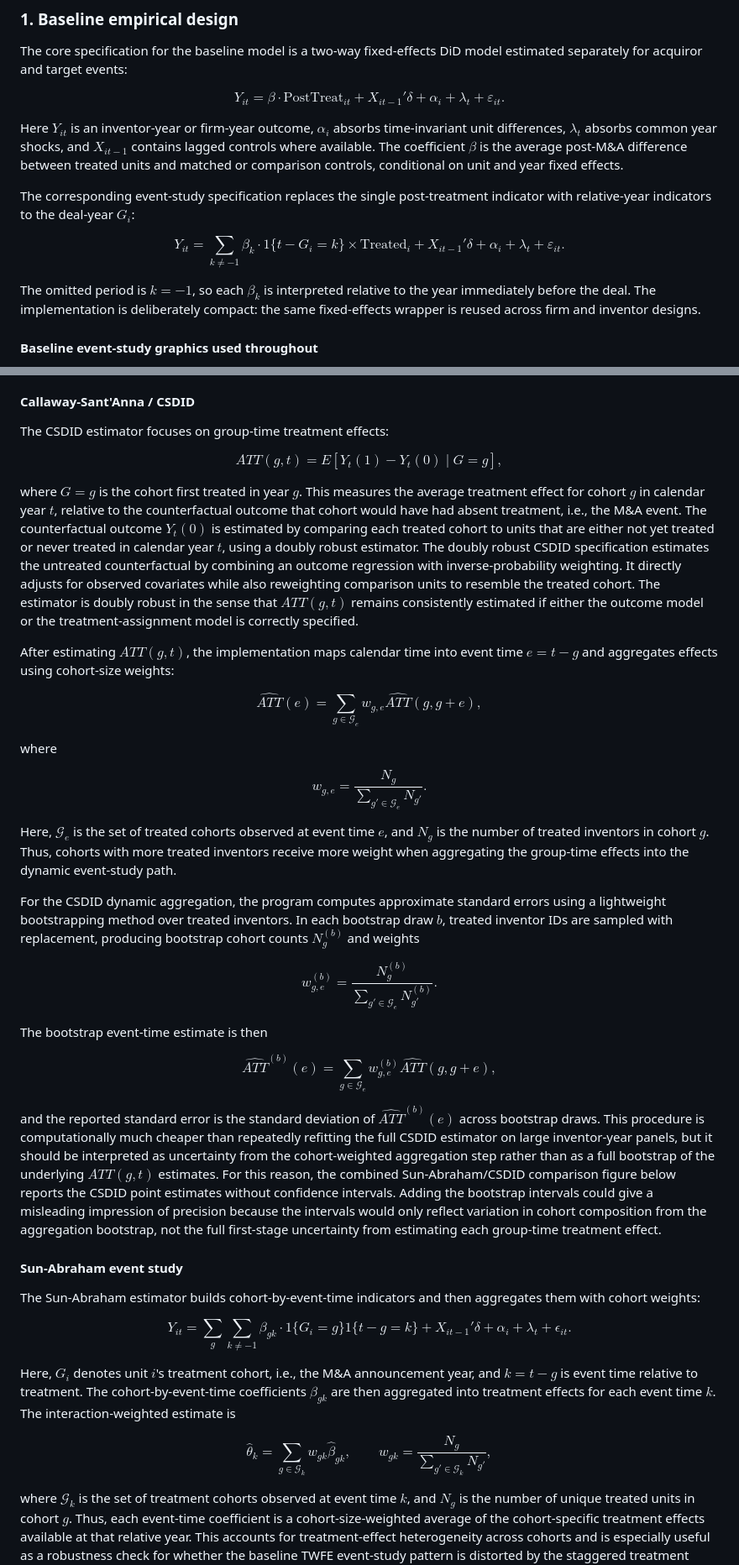
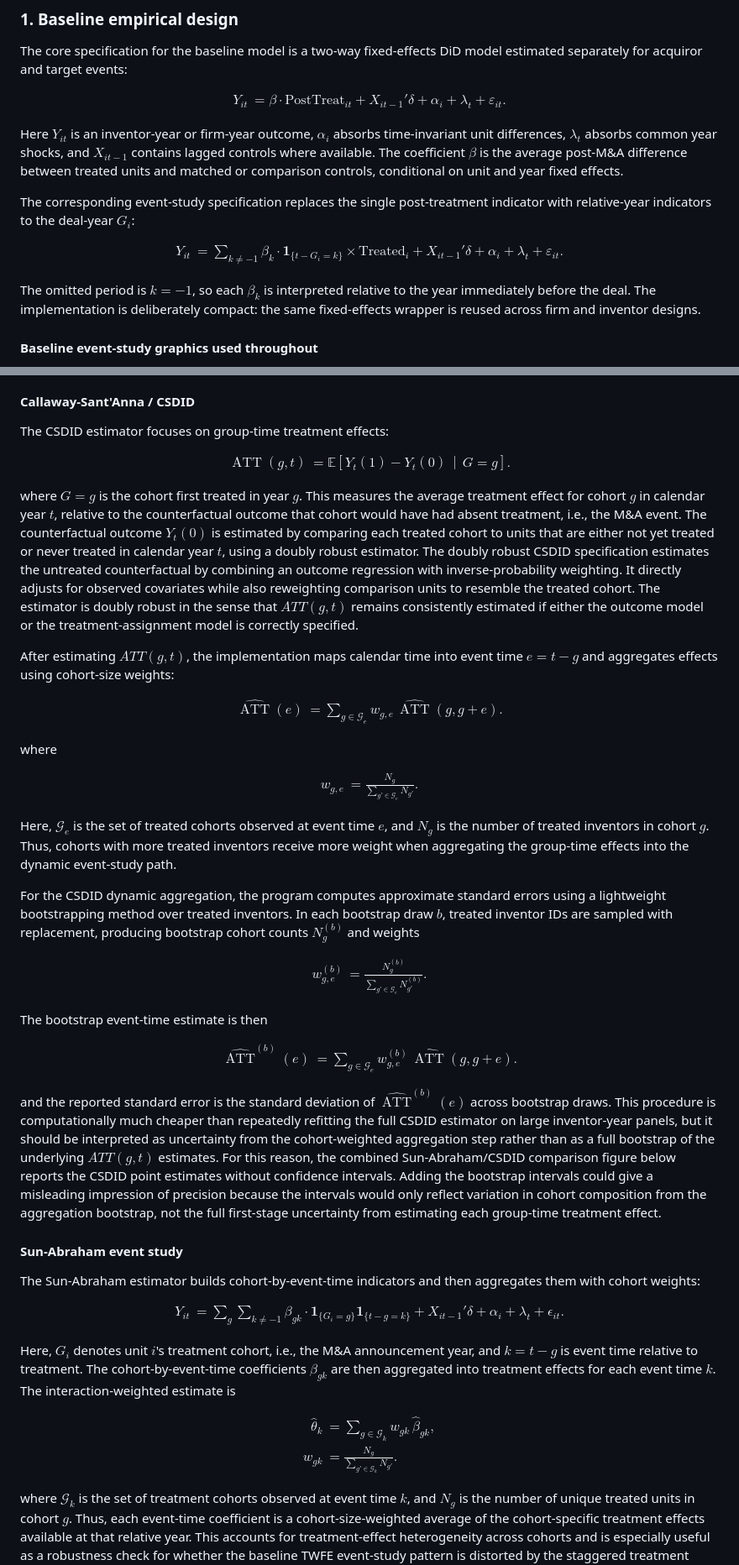
Before and after one commit to Fresearch99/manda_innovation, a Markdown page: notebooks/01_manda_innovation_overview.md, 2 parts joined by grey strips. Shown at 84% size. Drawn GitHub-style.

```diff
--- a/notebooks/01_manda_innovation_overview.md
+++ b/notebooks/01_manda_innovation_overview.md
@@ -428,7 +428,19 @@ The analysis sections below include the most useful figure slots.  If a linked f
 The core specification for the baseline model is a two-way fixed-effects DiD model estimated separately for acquiror and target events:
 
 $$
-Y_{it} = \beta \cdot \text{PostTreat}_{it} + X_{it-1}'\delta + \alpha_i + \lambda_t + \varepsilon_{it}.
+\begin{aligned}
+Y_{it}
+&=
+\beta \cdot \text{PostTreat}_{it}
++
+X_{it-1}'\delta
++
+\alpha_i
++
+\lambda_t
++
+\varepsilon_{it}.
+\end{aligned}
 $$
 
 Here $Y_{it}$ is an inventor-year or firm-year outcome, $\alpha_i$ absorbs time-invariant unit differences, $\lambda_t$ absorbs common year shocks, and $X_{it-1}$ contains lagged controls where available.  The coefficient $\beta$ is the average post-M&A difference between treated units and matched or comparison controls, conditional on unit and year fixed effects.
@@ -436,7 +448,23 @@ Here $Y_{it}$ is an inventor-year or firm-year outcome, $\alpha_i$ absorbs time-
 The corresponding event-study specification replaces the single post-treatment indicator with relative-year indicators to the deal-year $G_i$:
 
 $$
-Y_{it} = \sum_{k \neq -1} \beta_k \cdot 1\{t-G_i=k\}\times \text{Treated}_i + X_{it-1}'\delta + \alpha_i + \lambda_t + \varepsilon_{it}.
+\begin{aligned}
+Y_{it}
+&=
+\sum_{k \neq -1}
+\beta_k
+\cdot
+\mathbf{1}_{\{t-G_i=k\}}
+\times \text{Treated}_i
++
+X_{it-1}'\delta
++
+\alpha_i
++
+\lambda_t
++
+\varepsilon_{it}.
+\end{aligned}
 $$
 
 The omitted period is $k=-1$, so each $\beta_k$ is interpreted relative to the year immediately before the deal.  The implementation is deliberately compact: the same fixed-effects wrapper is reused across firm and inventor designs.
@@ -537,7 +565,15 @@ The baseline DiD is useful but incomplete because M&A events occur in different
 The CSDID estimator focuses on group-time treatment effects:
 
 $$
-ATT(g,t) = E[Y_t(1)-Y_t(0) \mid G=g],
+\begin{aligned}
+\operatorname{ATT}(g,t)
+&=
+\mathbb{E}\!\left[
+Y_t(1)-Y_t(0)
+\,\middle|\,
+G=g
+\right].
+\end{aligned}
 $$
 
 where $G=g$ is the cohort first treated in year $g$.  This measures the average treatment effect for cohort $g$ in calendar year $t$, relative to the counterfactual outcome that cohort would have had absent treatment, i.e., the M&A event.  The counterfactual outcome $Y_t(0)$ is estimated by comparing each treated cohort to units that are either not yet treated or never treated in calendar year $t$, using a doubly robust estimator.  The doubly robust CSDID specification estimates the untreated counterfactual by combining an outcome regression with inverse-probability weighting.  It directly adjusts for observed covariates while also reweighting comparison units to resemble the treated cohort.  The estimator is doubly robust in the sense that $ATT(g,t)$ remains consistently estimated if either the outcome model or the treatment-assignment model is correctly specified.
@@ -545,18 +581,23 @@ where $G=g$ is the cohort first treated in year $g$.  This measures the average
 After estimating $ATT(g,t)$, the implementation maps calendar time into event time $e=t-g$ and aggregates effects using cohort-size weights:
 
 $$
-\widehat{ATT}(e)
-=
+\begin{aligned}
+\widehat{\operatorname{ATT}}(e)
+&=
 \sum_{g \in \mathcal{G}_e}
-w_{g,e}\widehat{ATT}(g,g+e),
+w_{g,e}\,
+\widehat{\operatorname{ATT}}(g,g+e).
+\end{aligned}
 $$
 
 where
 
 $$
+\begin{aligned}
 w_{g,e}
-=
+&=
 \frac{N_g}{\sum_{g' \in \mathcal{G}_e} N_{g'}}.
+\end{aligned}
 $$
 
 Here, $\mathcal{G}_e$ is the set of treated cohorts observed at event time $e$, and $N_g$ is the number of treated inventors in cohort $g$. Thus, cohorts with more treated inventors receive more weight when aggregating the group-time effects into the dynamic event-study path.
@@ -565,22 +606,26 @@ Here, $\mathcal{G}_e$ is the set of treated cohorts observed at event time $e$,
 For the CSDID dynamic aggregation, the program computes approximate standard errors using a lightweight bootstrapping method over treated inventors.  In each bootstrap draw $b$, treated inventor IDs are sampled with replacement, producing bootstrap cohort counts $N_g^{(b)}$ and weights
 
 $$
+\begin{aligned}
 w_{g,e}^{(b)}
-=
+&=
 \frac{N_g^{(b)}}{\sum_{g' \in \mathcal{G}_e} N_{g'}^{(b)}}.
+\end{aligned}
 $$
 
 The bootstrap event-time estimate is then
 
 $$
-\widehat{ATT}^{(b)}(e)
-=
+\begin{aligned}
+\widehat{\operatorname{ATT}}^{(b)}(e)
+&=
 \sum_{g \in \mathcal{G}_e}
-w_{g,e}^{(b)}
-\widehat{ATT}(g,g+e),
+w_{g,e}^{(b)}\,
+\widehat{\operatorname{ATT}}(g,g+e).
+\end{aligned}
 $$
 
-and the reported standard error is the standard deviation of $\widehat{ATT}^{(b)}(e)$ across bootstrap draws. This procedure is computationally much cheaper than repeatedly refitting the full CSDID estimator on large inventor-year panels, but it should be interpreted as uncertainty from the cohort-weighted aggregation step rather than as a full bootstrap of the underlying $ATT(g,t)$ estimates.  For this reason, the combined Sun-Abraham/CSDID comparison figure below reports the CSDID point estimates without confidence intervals.  Adding the bootstrap intervals could give a misleading impression of precision because the intervals would only reflect variation in cohort composition from the aggregation bootstrap, not the full first-stage uncertainty from estimating each group-time treatment effect.
+and the reported standard error is the standard deviation of $\widehat{\operatorname{ATT}}^{(b)}(e)$ across bootstrap draws. This procedure is computationally much cheaper than repeatedly refitting the full CSDID estimator on large inventor-year panels, but it should be interpreted as uncertainty from the cohort-weighted aggregation step rather than as a full bootstrap of the underlying $ATT(g,t)$ estimates.  For this reason, the combined Sun-Abraham/CSDID comparison figure below reports the CSDID point estimates without confidence intervals.  Adding the bootstrap intervals could give a misleading impression of precision because the intervals would only reflect variation in cohort composition from the aggregation bootstrap, not the full first-stage uncertainty from estimating each group-time treatment effect.
 
 
 #### Sun-Abraham event study
@@ -588,24 +633,34 @@ and the reported standard error is the standard deviation of $\widehat{ATT}^{(b)
 The Sun-Abraham estimator builds cohort-by-event-time indicators and then aggregates them with cohort weights:
 
 $$
+\begin{aligned}
 Y_{it}
-=
+&=
 \sum_{g}\sum_{k \neq -1}
-\beta_{gk} \cdot 1\{G_i=g\}1\{t-g=k\}
-+ X_{it-1}'\delta + \alpha_i + \lambda_t + \epsilon_{it}.
+\beta_{gk}
+\cdot
+\mathbf{1}_{\{G_i=g\}}
+\mathbf{1}_{\{t-g=k\}}
++ X_{it-1}'\delta
++ \alpha_i
++ \lambda_t
++ \epsilon_{it}.
+\end{aligned}
 $$
 
 Here, $G_i$ denotes unit $i$'s treatment cohort, i.e., the M&A announcement year, and $k=t-g$ is event time relative to treatment.  The cohort-by-event-time coefficients $\beta_{gk}$ are then aggregated into treatment effects for each event time $k$.  The interaction-weighted estimate is
 
 $$
-\hat\theta_k
-=
+\begin{aligned}
+\hat{\theta}_k
+&=
 \sum_{g \in \mathcal{G}_k}
-w_{gk}\hat\beta_{gk},
-\qquad
+w_{gk}\,\hat{\beta}_{gk},
+\\[4pt]
 w_{gk}
-=
-\frac{N_g}{\sum_{g' \in \mathcal{G}_k}N_{g'}},
+&=
+\frac{N_g}{\sum_{g' \in \mathcal{G}_k} N_{g'}}.
+\end{aligned}
 $$
 
 where $\mathcal{G}_k$ is the set of treatment cohorts observed at event time $k$, and $N_g$ is the number of unique treated units in cohort $g$.  Thus, each event-time coefficient is a cohort-size-weighted average of the cohort-specific treatment effects available at that relative year.  This accounts for treatment-effect heterogeneity across cohorts and is especially useful as a robustness check for whether the baseline TWFE event-study pattern is distorted by the staggered treatment timing, especially through comparisons that implicitly use already-treated units as controls.
```
Also changed, not shown: other parts of notebooks/01_manda_innovation_overview.md (+105 -27 lines).
